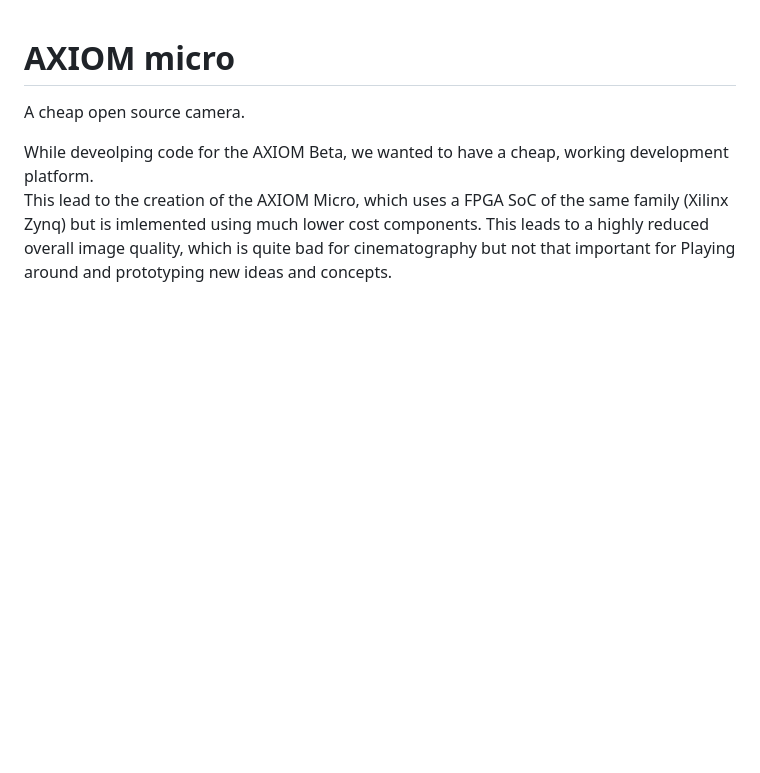
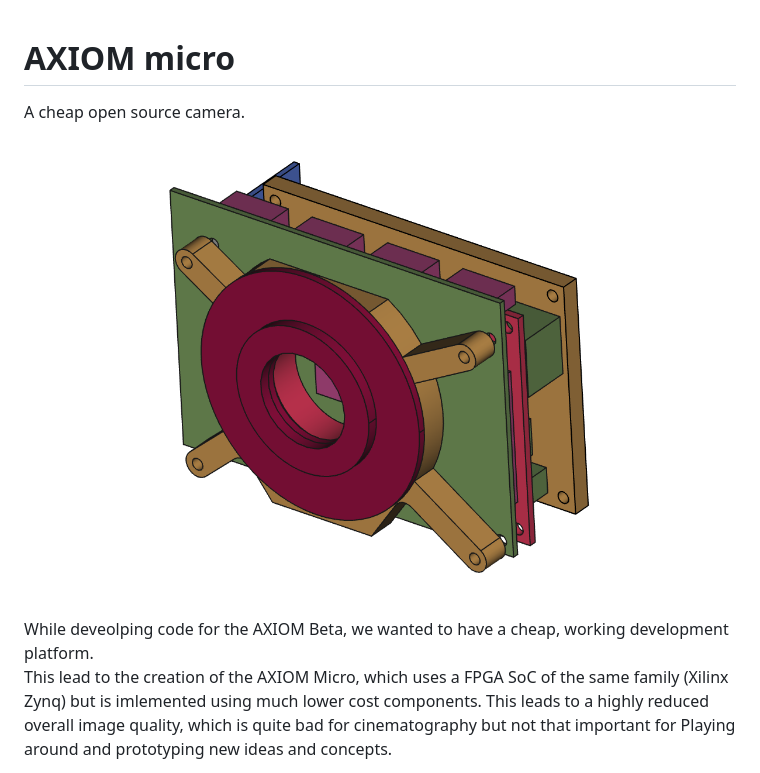
Before and after one commit to apertus-open-source-cinema/axiom-micro-mainboard, a Markdown page: README.md, the part around the change. GitHub-like rendering; pictures changed too: assets/pcbstack_preview.png; blank space fills up the shorter version.

Commit message:
update mechanical assembly

```diff
--- a/README.md
+++ b/README.md
@@ -1,5 +1,7 @@
 # AXIOM micro
 A cheap open source camera.
+
+![a preview of the cad model](assets/pcbstack_preview.png)
 
 While deveolping code for the AXIOM Beta, we wanted to have a cheap, working development
 platform.
```
Also changed, not shown: assets/plugin_layout.png, 3 other files.
